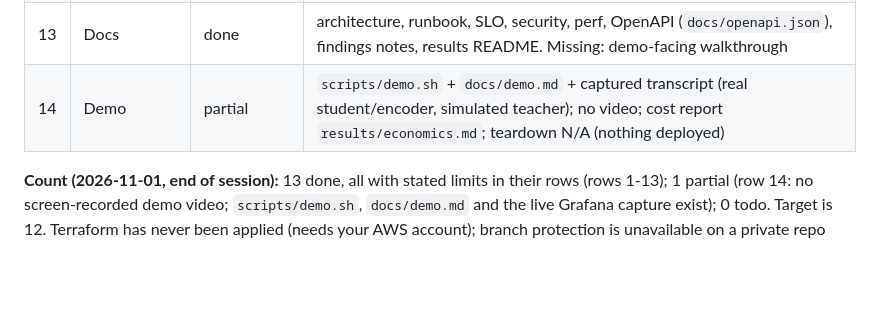
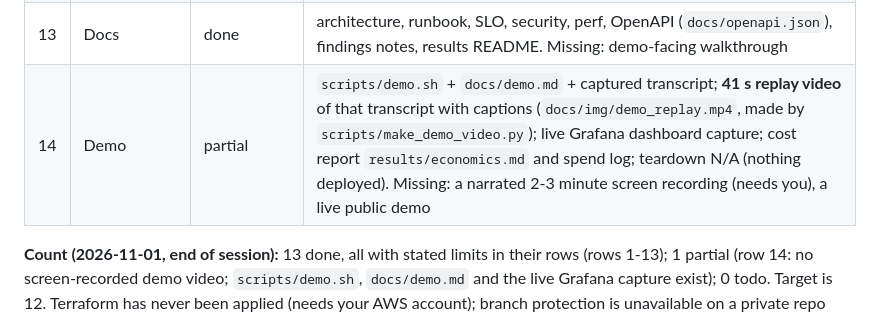
Before and after one commit to pandey0/cascade, a Markdown page: SCORECARD.md, the part around the change. Drawn GitHub-style; blank space fills up the shorter version.

```diff
--- a/SCORECARD.md
+++ b/SCORECARD.md
@@ -16,6 +16,6 @@ Legend: done = verified here; partial = some evidence; written = artefact exists
 | 11 | Data | done (with stated limits) | versioned migrations, retention purge, online backup + restore test, hashes only (no raw text), PII notes in `docs/security.md`, **data-quality checks** (`src/cascade/quality.py`, 3 tests). Limits: SQLite single node, no scheduled backups, no formal PII assessment |
 | 12 | Performance | done (with stated limits) | `docs/perf.md`: profile-and-fix story with a rejected hypothesis (torch threads) and a measured improvement (micro-batching: Locust, pinned cores, 3 adjacent pairs all won, 1.09-2.19x, median 58 vs 27 req/s, p99 900 vs 1400 ms, 0 failures), throughput + p50/p95/p99 + CPU% + RSS recorded (`evidence/logs/locust_ab/`). Limits: shared desktop (throughput drifted upward during the run), simulated 300 ms teacher, single node, no soak or multi-replica test |
 | 13 | Docs | done | architecture, runbook, SLO, security, perf, OpenAPI (`docs/openapi.json`), findings notes, results README. Missing: demo-facing walkthrough |
-| 14 | Demo | partial | `scripts/demo.sh` + `docs/demo.md` + captured transcript (real student/encoder, simulated teacher); no video; cost report `results/economics.md`; teardown N/A (nothing deployed) |
+| 14 | Demo | partial | `scripts/demo.sh` + `docs/demo.md` + captured transcript; **41 s replay video** of that transcript with captions (`docs/img/demo_replay.mp4`, made by `scripts/make_demo_video.py`); live Grafana dashboard capture; cost report `results/economics.md` and spend log; teardown N/A (nothing deployed). Missing: a narrated 2-3 minute screen recording (needs you), a live public demo |
 
 **Count (2026-11-01, end of session):** 13 done, all with stated limits in their rows (rows 1-13); 1 partial (row 14: no screen-recorded demo video; `scripts/demo.sh`, `docs/demo.md` and the live Grafana capture exist); 0 todo. Target is 12. Terraform has never been applied (needs your AWS account); branch protection is unavailable on a private repo without GitHub Pro; the repo is private and the paper draft is unpublished.
```
Also changed, not shown: README.md (+4 -2 lines), docs/demo.md (+1 -1 lines), docs/img/grafana_dashboard.jpg, evidence/screenshots/grafana_dashboard.jpg, 3 other files.
